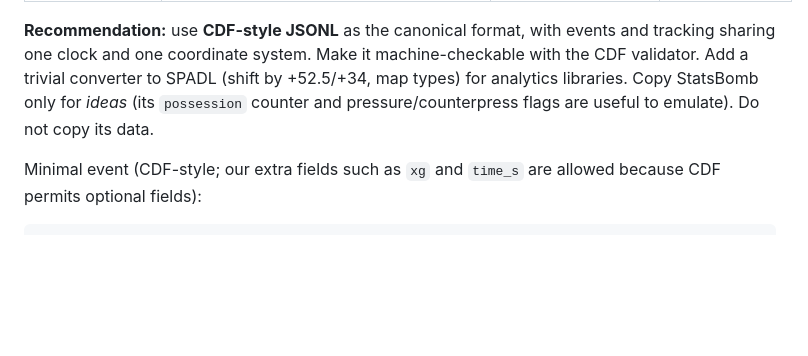
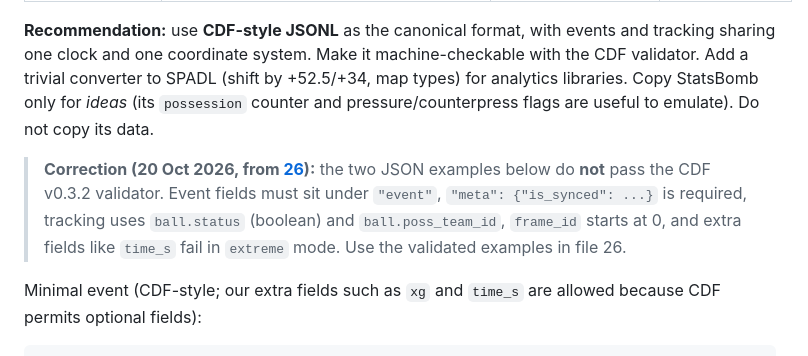
Before and after one commit to nikikrustev/Tely, a Markdown page: stoynev research/02-synthetic-match-data.md, the part around the change. Rendered like a GitHub page; blank space fills up the shorter version.

Commit message:
Add research 26: CDF compliance and SPADL conversion; correct 02 examples

```diff
--- a/stoynev research/02-synthetic-match-data.md
+++ b/stoynev research/02-synthetic-match-data.md
@@ -23,6 +23,8 @@ _Accessed/compiled: 20 Oct 2026 · Priority area: Ingest (synthetic data source)
 | **kloppy** data model | Vendor-neutral `EventDataset`/`TrackingDataset`/`Frame`, coordinate transforms. Loaders for StatsBomb, Metrica, SkillCorner, PFF, TRACAB, etc. | Any; can transform between systems | BSD-3-Clause, v3.19.1 (2026-10-03). A `to_cdf` exporter exists only as **open PRs** (#502, #519), not released. |
 
 **Recommendation:** use **CDF-style JSONL** as the canonical format, with events and tracking sharing one clock and one coordinate system. Make it machine-checkable with the CDF validator. Add a trivial converter to SPADL (shift by +52.5/+34, map types) for analytics libraries. Copy StatsBomb only for *ideas* (its `possession` counter and pressure/counterpress flags are useful to emulate). Do not copy its data.
+
+> **Correction (20 Oct 2026, from [26](26-cdf-spadl-data-tooling.md)):** the two JSON examples below do **not** pass the CDF v0.3.2 validator. Event fields must sit under `"event"`, `"meta": {"is_synced": ...}` is required, tracking uses `ball.status` (boolean) and `ball.poss_team_id`, `frame_id` starts at 0, and extra fields like `time_s` fail in `extreme` mode. Use the validated examples in file 26.
 
 Minimal event (CDF-style; our extra fields such as `xg` and `time_s` are allowed because CDF permits optional fields):
 
```
Also changed, not shown: stoynev research/26-cdf-spadl-data-tooling.md (added, +264 -0 lines), stoynev research/INDEX.md (+3 -1 lines).
